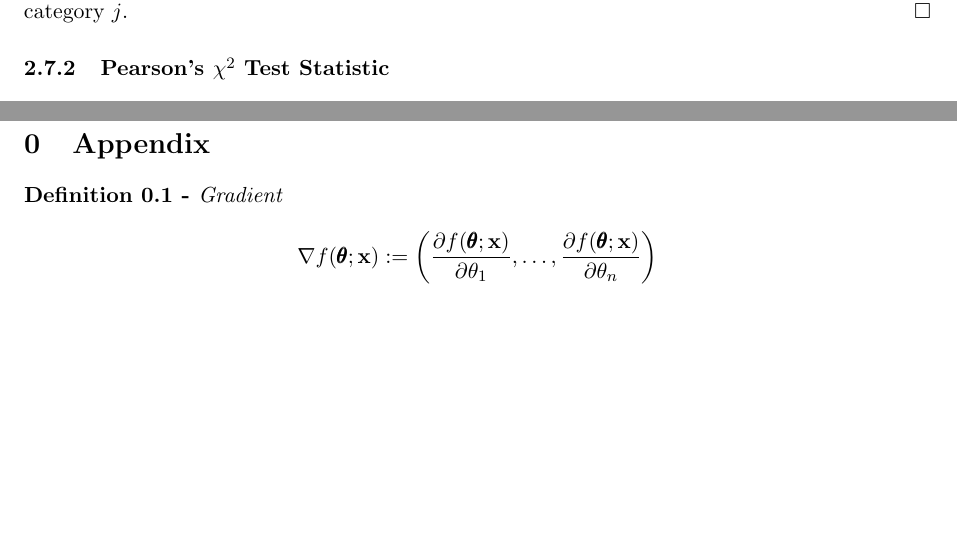
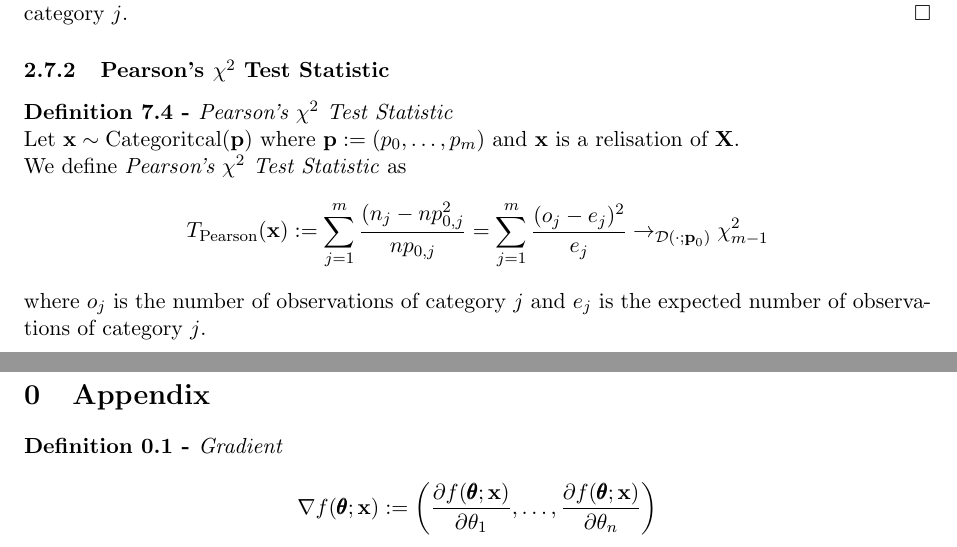
Before and after one commit to dajhutchinson/Statistics2, a LaTeX document (Notes/src/NotesS2.tex): two parts of pages 44 and 45 of 46, joined at a grey line, cut so that both start at the same text, the shorter picture padded with empty space. Compiled offline with pdfLaTeX.

Commit message:
Lecture 27

```diff
--- a/Notes/src/NotesS2.tex
+++ b/Notes/src/NotesS2.tex
@@ -1830,7 +1830,11 @@ where $o_j=n_j$ is the observered number in category $j$ and $e_j=np_{0,j}$ is t
 
 \subsubsection{Pearson's $\chi^2$ Test Statistic}
 
-
+\definition{Pearson's $\chi^2$ Test Statistic}
+Let $\x\sim\text{Categoritcal}(\textbf{p})$ where $\textbf{p}:=(p_0,\dots,p_m)$ and $\x$ is a relisation of $\X$.\\
+We define \textit{Pearson's $\chi^2$ Test Statistic}  as
+$$T_\text{Pearson}(\x):=\sum_{j=1}^m\frac{(n_j-np_{0,j}^2}{np_{0,j}}=\sum_{j=1}^m\frac{(o_j-e_j)^2}{e_j}\to_{\mathcal{D}(\cdot;\textbf{p}_0)}\chi^2_{m-1}$$
+where $o_j$ is the number of observations of category $j$ and $e_j$ is the expected number of observations of category $j$.
 
 \newpage
 \setcounter{section}{-1}
```
Also changed, not shown: Notes/NotesS2.pdf.
